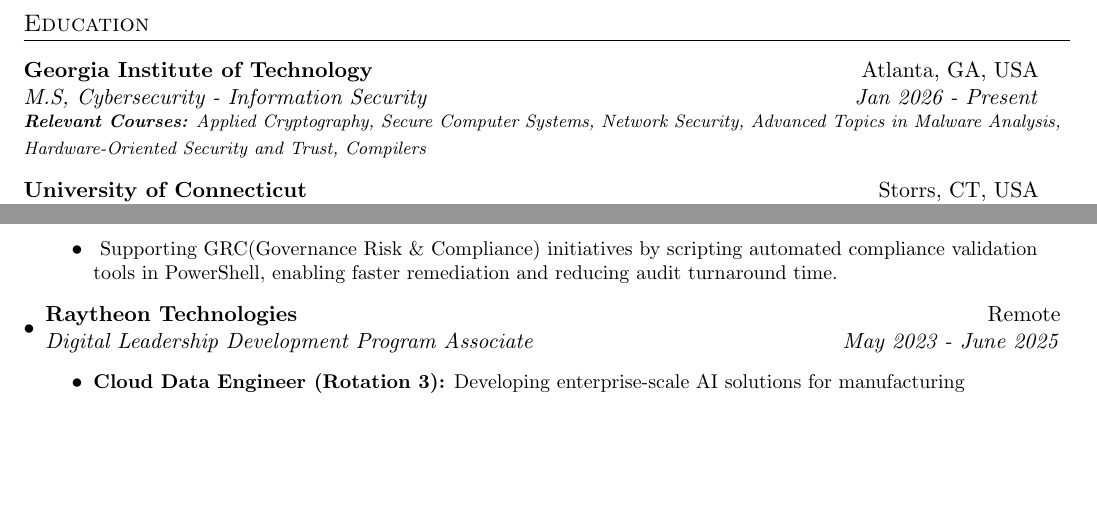
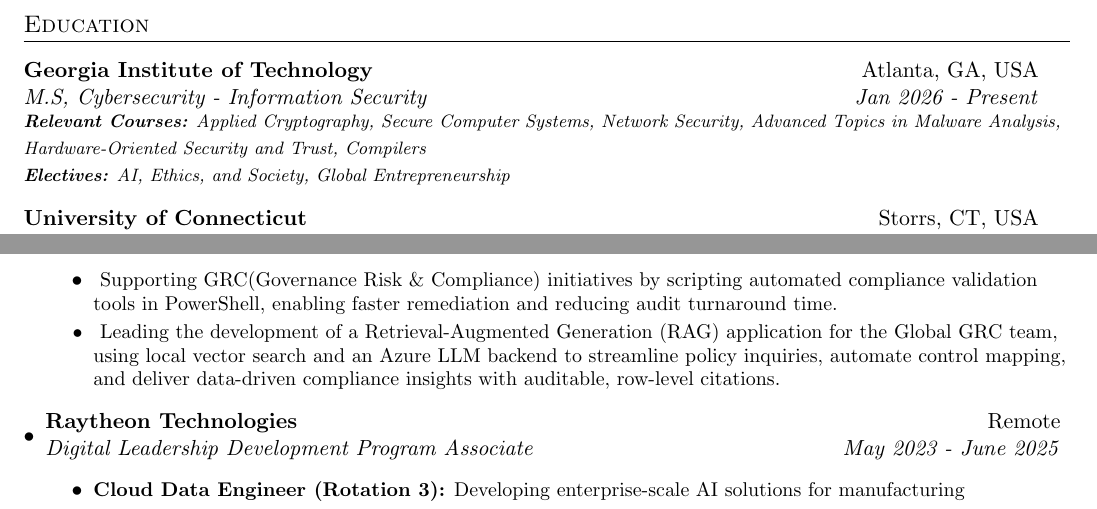
Before and after one commit to morphykuffour/resume, a LaTeX document (main.tex): two parts of page 1 of 2, joined at a grey line, cut so that both start at the same text, the shorter picture padded with empty space. Compiled offline with pdfLaTeX.

Commit message:
small update

```diff
--- a/main.tex
+++ b/main.tex
@@ -107,8 +107,8 @@
       {M.S, Cybersecurity - Information Security}{Jan 2026 - Present}
       \vspace{5pt}
       {\scriptsize \textit{ \footnotesize{\newline{}\textbf{Relevant Courses:} Applied Cryptography, Secure Computer Systems, Network Security, Advanced Topics in Malware Analysis, Hardware-Oriented Security and Trust, Compilers}}}
-      %%\vspace{2pt}
-      %{\scriptsize \textit{ \footnotesize{\newline{}\textbf{Electives:} AI, Ethics, and Society, Global Entrepreneurship }}}
+      %\vspace{2pt}
+      {\scriptsize \textit{ \footnotesize{\newline{}\textbf{Electives:} AI, Ethics, and Society, Global Entrepreneurship }}}
       \vspace{2pt}
   \begin{itemize}[leftmargin=0pt, label={}]  % Remove bullets and left margin
     \resumeSubheading
@@ -154,6 +154,8 @@
     \vspace{-3pt}
     \resumeItemListStart
     \resumeItemCustom{}{Supporting GRC(Governance Risk \& Compliance) initiatives by scripting automated compliance validation tools in PowerShell, enabling faster remediation and reducing audit turnaround time.}
+
+    \resumeItemCustom{}{Leading the development of a Retrieval-Augmented Generation (RAG) application for the Global GRC team, using local vector search and an Azure LLM backend to streamline policy inquiries, automate control mapping, and deliver data-driven compliance insights with auditable, row-level citations.}
     \resumeItemListEnd
 
     \vspace{1pt}
```
